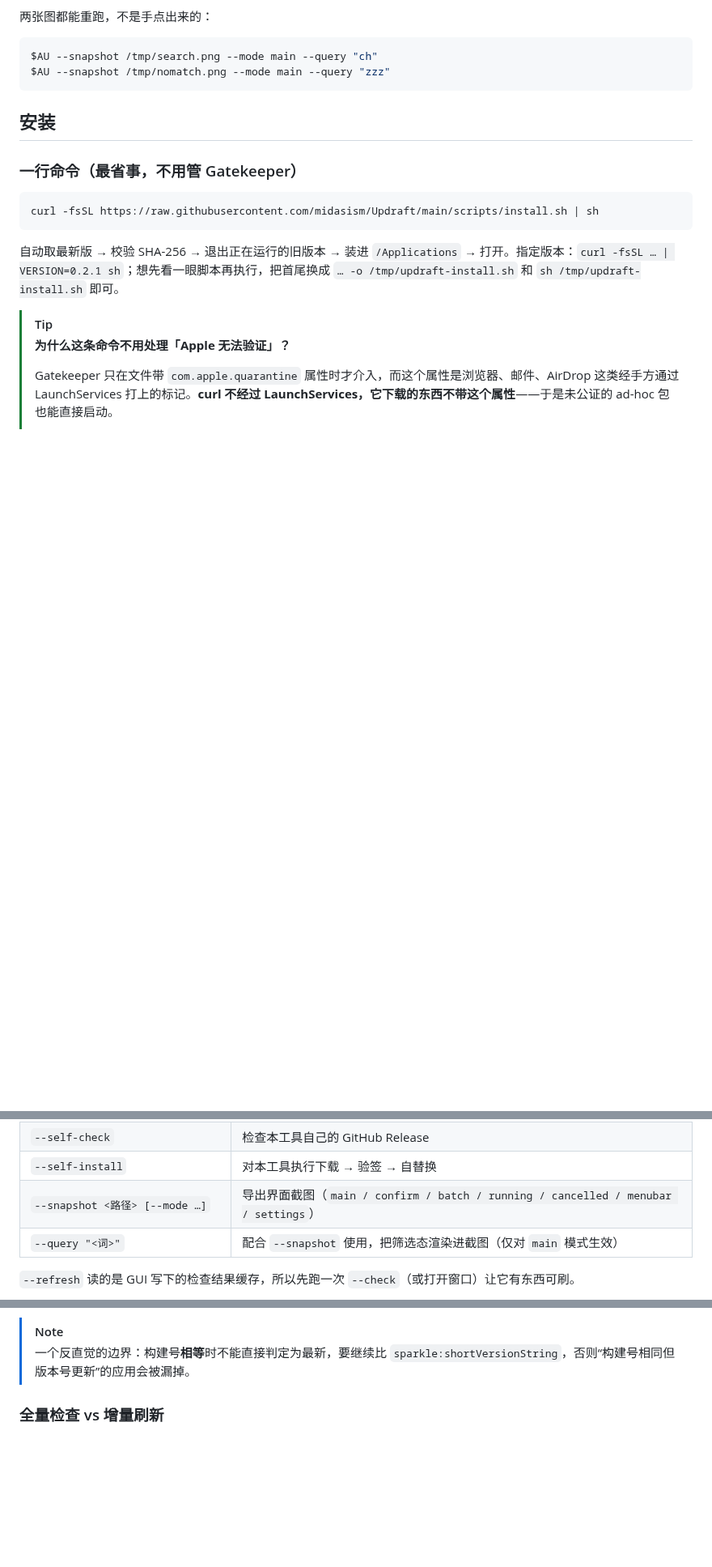
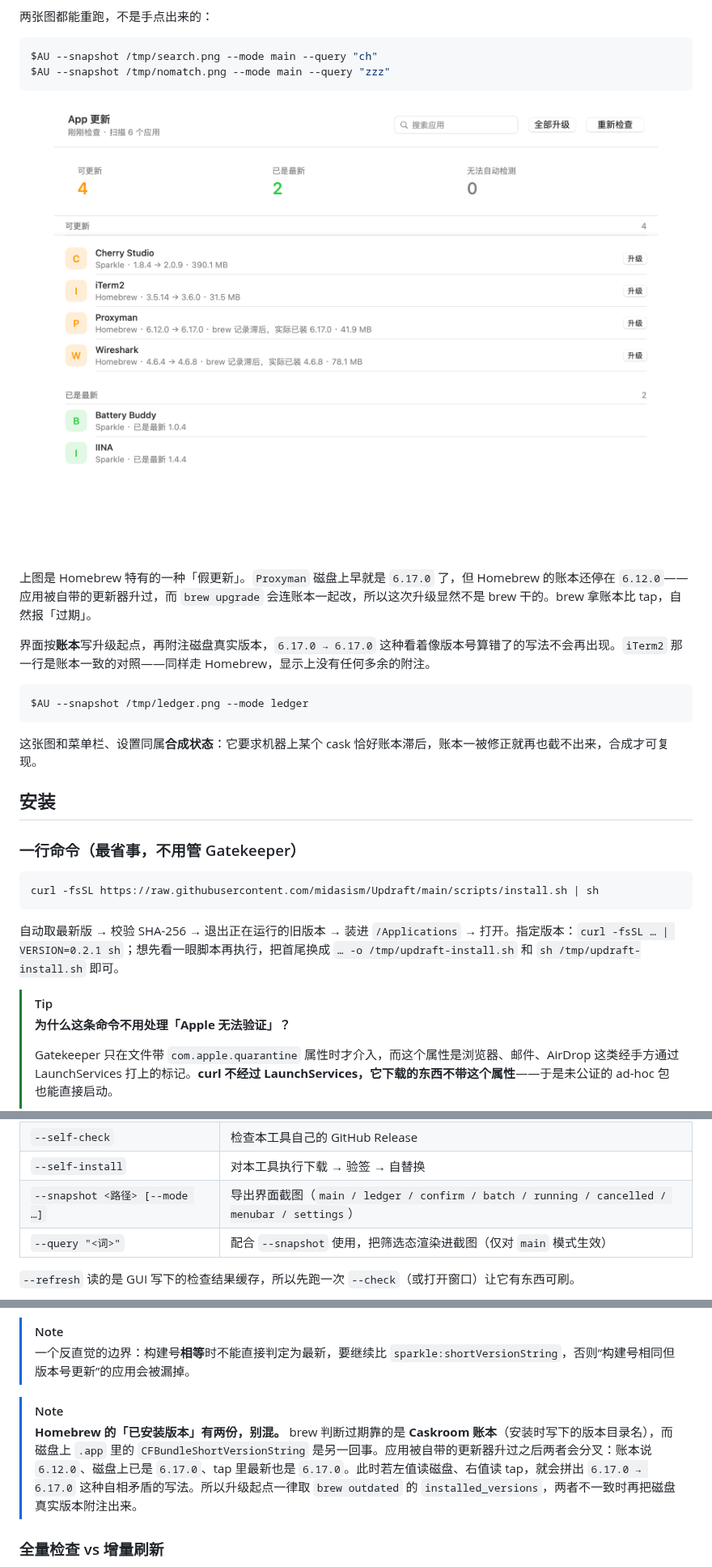
Before and after one commit to midasism/Updraft, a Markdown page: README.md, 3 parts joined by grey strips. Shown at 81% size. Rendered like a GitHub page; pictures changed too: docs/screenshots/ui-v0.6-brew-ledger.png (added); blank space fills up the shorter version.

Commit message:
docs: README 补 Homebrew 账本口径、--mode ledger 截图与已知限制
- 功能清单加一条：版本号说得清来路
- 截图区加 `ui-v0.6-brew-ledger.png`，并说明这是 Homebrew 特有的「假更新」，
  以及为什么它必须是合成状态（账本一被修正就再也截不出来）
- 工作原理补一段注释：Homebrew 的「已安装版本」有两份，别混
- 已知限制加一条：升级起点取自账本，滞后时点升级是重装同一版本并修正记录

````diff
--- a/README.md
+++ b/README.md
@@ -86,6 +87,20 @@ Updraft 把散落各处的更新状态收进一个窗口。本机实测：**扫
 $AU --snapshot /tmp/search.png --mode main --query "ch"
 $AU --snapshot /tmp/nomatch.png --mode main --query "zzz"
 ```
+
+<p align="center">
+  <img src="docs/screenshots/ui-v0.6-brew-ledger.png" width="880" alt="Homebrew 账本滞后：按账本写升级起点，并附注磁盘真实版本">
+</p>
+
+上图是 Homebrew 特有的一种「假更新」。`Proxyman` 磁盘上早就是 `6.17.0` 了，但 Homebrew 的账本还停在 `6.12.0`——应用被自带的更新器升过，而 `brew upgrade` 会连账本一起改，所以这次升级显然不是 brew 干的。brew 拿账本比 tap，自然报「过期」。
+
+界面按**账本**写升级起点，再附注磁盘真实版本，`6.17.0 → 6.17.0` 这种看着像版本号算错了的写法不会再出现。`iTerm2` 那一行是账本一致的对照——同样走 Homebrew，显示上没有任何多余的附注。
+
+```bash
+$AU --snapshot /tmp/ledger.png --mode ledger
+```
+
+这张图和菜单栏、设置同属**合成状态**：它要求机器上某个 cask 恰好账本滞后，账本一被修正就再也截不出来，合成才可复现。
 
 ## 安装
 
@@ -195,7 +210,7 @@ $AU --recover                # 清理上一次被中断的安装残留
 | `--recover` | 清理上一次被中断的安装残留 |
 | `--self-check` | 检查本工具自己的 GitHub Release |
 | `--self-install` | 对本工具执行下载 → 验签 → 自替换 |
-| `--snapshot <路径> [--mode …]` | 导出界面截图（`main / confirm / batch / running / cancelled / menubar / settings`） |
+| `--snapshot <路径> [--mode …]` | 导出界面截图（`main / ledger / confirm / batch / running / cancelled / menubar / settings`） |
 | `--query "<词>"` | 配合 `--snapshot` 使用，把筛选态渲染进截图（仅对 `main` 模式生效） |
 
 `--refresh` 读的是 GUI 写下的检查结果缓存，所以先跑一次 `--check`（或打开窗口）让它有东西可刷。
@@ -241,6 +256,9 @@ NSUnbufferedIO=YES nohup "$AU" --job "IINA" >/tmp/updraft.log 2>&1 &
 
 > [!NOTE]
 > 一个反直觉的边界：构建号**相等**时不能直接判定为最新，要继续比 `sparkle:shortVersionString`，否则“构建号相同但版本号更新”的应用会被漏掉。
+
+> [!NOTE]
+> **Homebrew 的「已安装版本」有两份，别混。** brew 判断过期靠的是 **Caskroom 账本**（安装时写下的版本目录名），而磁盘上 `.app` 里的 `CFBundleShortVersionString` 是另一回事。应用被自带的更新器升过之后两者会分叉：账本说 `6.12.0`、磁盘上已是 `6.17.0`、tap 里最新也是 `6.17.0`。此时若左值读磁盘、右值读 tap，就会拼出 `6.17.0 → 6.17.0` 这种自相矛盾的写法。所以升级起点一律取 `brew outdated` 的 `installed_versions`，两者不一致时再把磁盘真实版本附注出来。
 
 ### 全量检查 vs 增量刷新
 
````
Also changed, not shown: other parts of README.md (+2 -0 lines).
